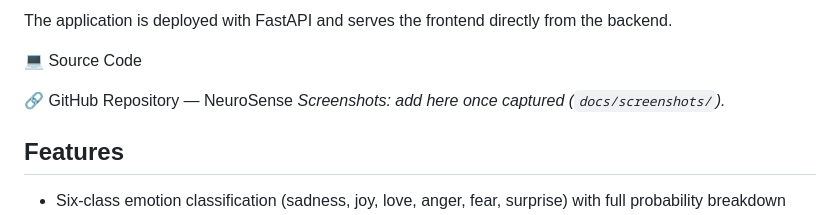
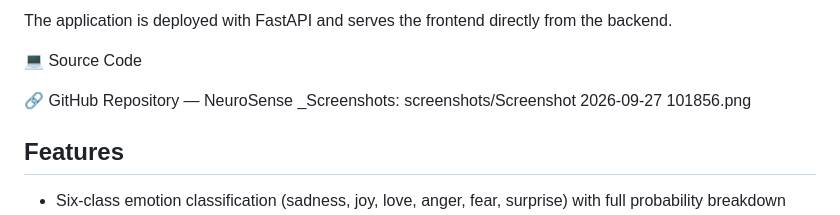
Before and after one commit to yashasvitomar18/NeuroSense, a Markdown page: README.md, the part around the change. Drawn GitHub-style.

```diff
--- a/README.md
+++ b/README.md
@@ -19,7 +19,7 @@ The application is deployed with FastAPI and serves the frontend directly from t
 💻 Source Code
 
 🔗 GitHub Repository — NeuroSense
-_Screenshots: add here once captured (`docs/screenshots/`)._
+_Screenshots: screenshots/Screenshot 2026-09-27 101856.png
 
 ## Features
 
```
